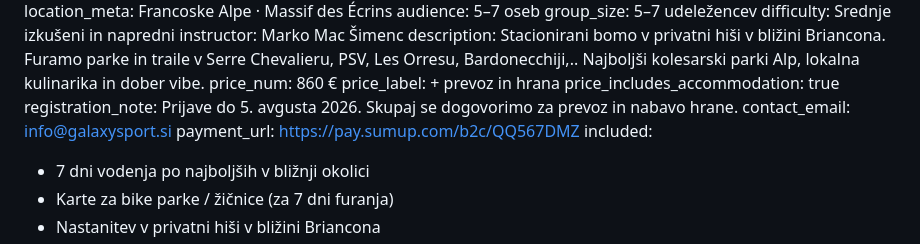
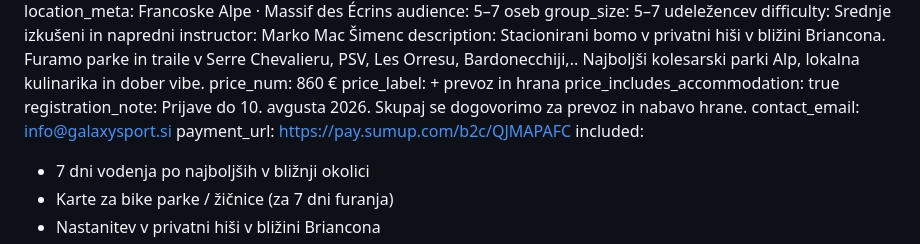
Before and after one commit to rokstrauss-art/galaxy-sport-website, a Markdown page: src/events/francoske-pocitnice.md, the part around the change. GitHub-like rendering.

Commit message:
Update src/events/francoske-pocitnice.md (via Pages CMS)

```diff
--- a/src/events/francoske-pocitnice.md
+++ b/src/events/francoske-pocitnice.md
@@ -22,9 +22,9 @@ description: Stacionirani bomo v privatni hiši v bližini Briancona. Furamo par
 price_num: 860 €
 price_label: + prevoz in hrana
 price_includes_accommodation: true
-registration_note: Prijave do 5. avgusta 2026. Skupaj se dogovorimo za prevoz in nabavo hrane.
+registration_note: Prijave do 10. avgusta 2026. Skupaj se dogovorimo za prevoz in nabavo hrane.
 contact_email: info@galaxysport.si
-payment_url: https://pay.sumup.com/b2c/QQ567DMZ
+payment_url: https://pay.sumup.com/b2c/QJMAPAFC
 included:
   - 7 dni vodenja po najboljših v bližnji okolici
   - Karte za bike parke / žičnice (za 7 dni furanja)
```
